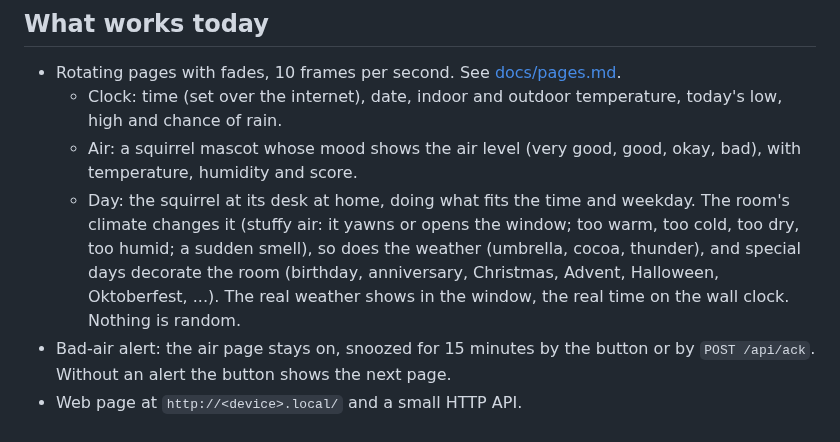
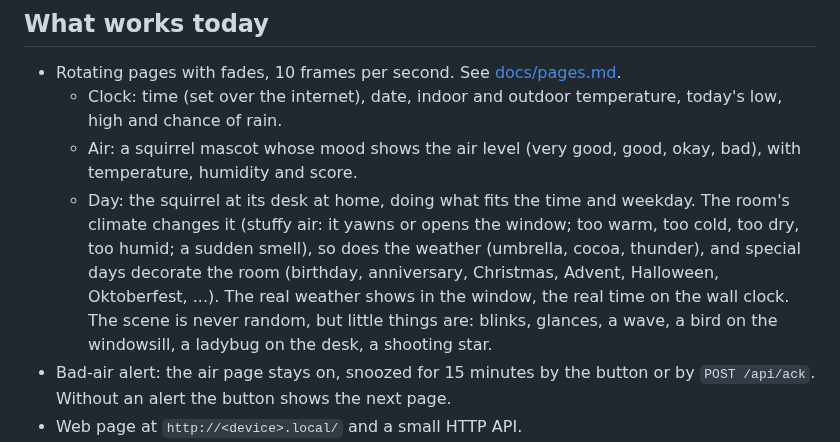
Before and after one commit to tobiwan88/desk_notifier, a Markdown page: README.md, the part around the change. Drawn GitHub-style.

```diff
--- a/README.md
+++ b/README.md
@@ -10,7 +10,7 @@ It started as the esp_eyes project (animated eyes on two displays) and was cut d
 - Rotating pages with fades, 10 frames per second. See [docs/pages.md](docs/pages.md).
   - Clock: time (set over the internet), date, indoor and outdoor temperature, today's low, high and chance of rain.
   - Air: a squirrel mascot whose mood shows the air level (very good, good, okay, bad), with temperature, humidity and score.
-  - Day: the squirrel at its desk at home, doing what fits the time and weekday. The room's climate changes it (stuffy air: it yawns or opens the window; too warm, too cold, too dry, too humid; a sudden smell), so does the weather (umbrella, cocoa, thunder), and special days decorate the room (birthday, anniversary, Christmas, Advent, Halloween, Oktoberfest, ...). The real weather shows in the window, the real time on the wall clock. Nothing is random.
+  - Day: the squirrel at its desk at home, doing what fits the time and weekday. The room's climate changes it (stuffy air: it yawns or opens the window; too warm, too cold, too dry, too humid; a sudden smell), so does the weather (umbrella, cocoa, thunder), and special days decorate the room (birthday, anniversary, Christmas, Advent, Halloween, Oktoberfest, ...). The real weather shows in the window, the real time on the wall clock. The scene is never random, but little things are: blinks, glances, a wave, a bird on the windowsill, a ladybug on the desk, a shooting star.
 - Bad-air alert: the air page stays on, snoozed for 15 minutes by the button or by `POST /api/ack`. Without an alert the button shows the next page.
 - Web page at `http://<device>.local/` and a small HTTP API.
 - Wi-Fi, over-the-air updates, and a serial console.
```
Also changed, not shown: CLAUDE.md (+1 -1 lines), docs/pages.md (+19 -0 lines), docs/media/pages.png, docs/media/pages_tour.gif, 13 other files.
